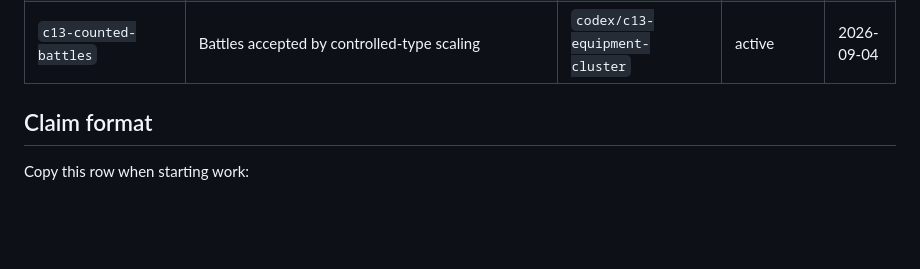
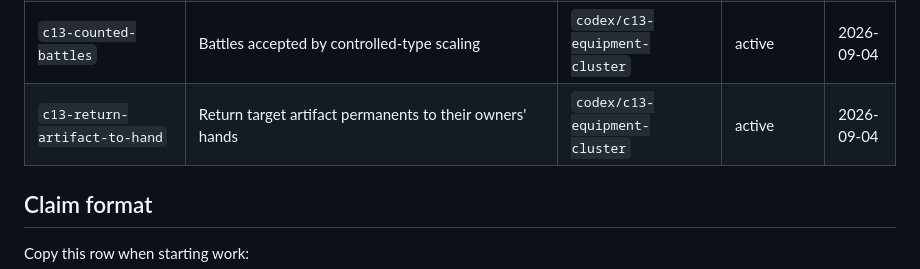
Before and after one commit to MatyMeatBoy/lamagia, a Markdown page: docs/WORK_CLAIMS.md, the part around the change. Rendered like a GitHub page; blank space fills up the shorter version.

Commit message:
docs(rules): claim artifact return primitive

```diff
--- a/docs/WORK_CLAIMS.md
+++ b/docs/WORK_CLAIMS.md
@@ -153,6 +153,7 @@ integrator owns merge order and reruns coverage after each accepted commit.
 | `c13-global-static-pt-dedup` | Prevent duplicate application of global static bonuses | `codex/c13-equipment-cluster` | active | 2026-09-04 |
 | `c13-counted-planeswalkers` | Planeswalkers accepted by controlled-type scaling | `codex/c13-equipment-cluster` | active | 2026-09-04 |
 | `c13-counted-battles` | Battles accepted by controlled-type scaling | `codex/c13-equipment-cluster` | active | 2026-09-04 |
+| `c13-return-artifact-to-hand` | Return target artifact permanents to their owners' hands | `codex/c13-equipment-cluster` | active | 2026-09-04 |
 
 ## Claim format
 
```
